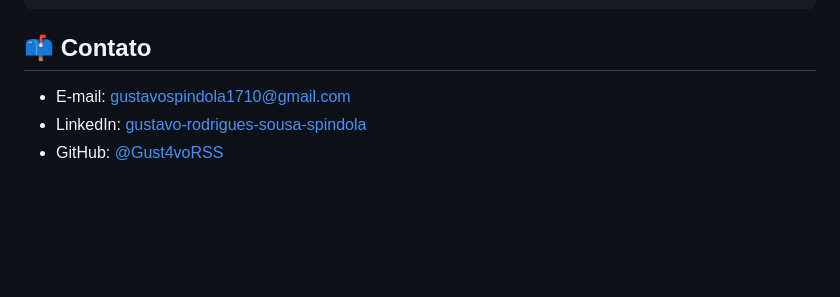
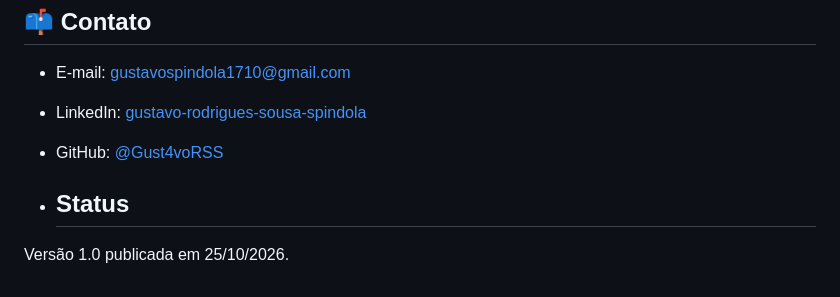
Before and after one commit to Gust4voRSS/portfolioHUB, a Markdown page: README.md, the part around the change. GitHub-like rendering; blank space fills up the shorter version.

```diff
--- a/README.md
+++ b/README.md
@@ -64,3 +64,6 @@ cd PortfolioHUB
 - E-mail: gustavospindola1710@gmail.com
 - LinkedIn: [gustavo-rodrigues-sousa-spindola](https://www.linkedin.com/in/gustavo-rodrigues-sousa-spindola-3925353b5/)
 - GitHub: [@Gust4voRSS](https://github.com/Gust4voRSS)
+
+- ## Status
+Versão 1.0 publicada em 25/10/2026.
```
